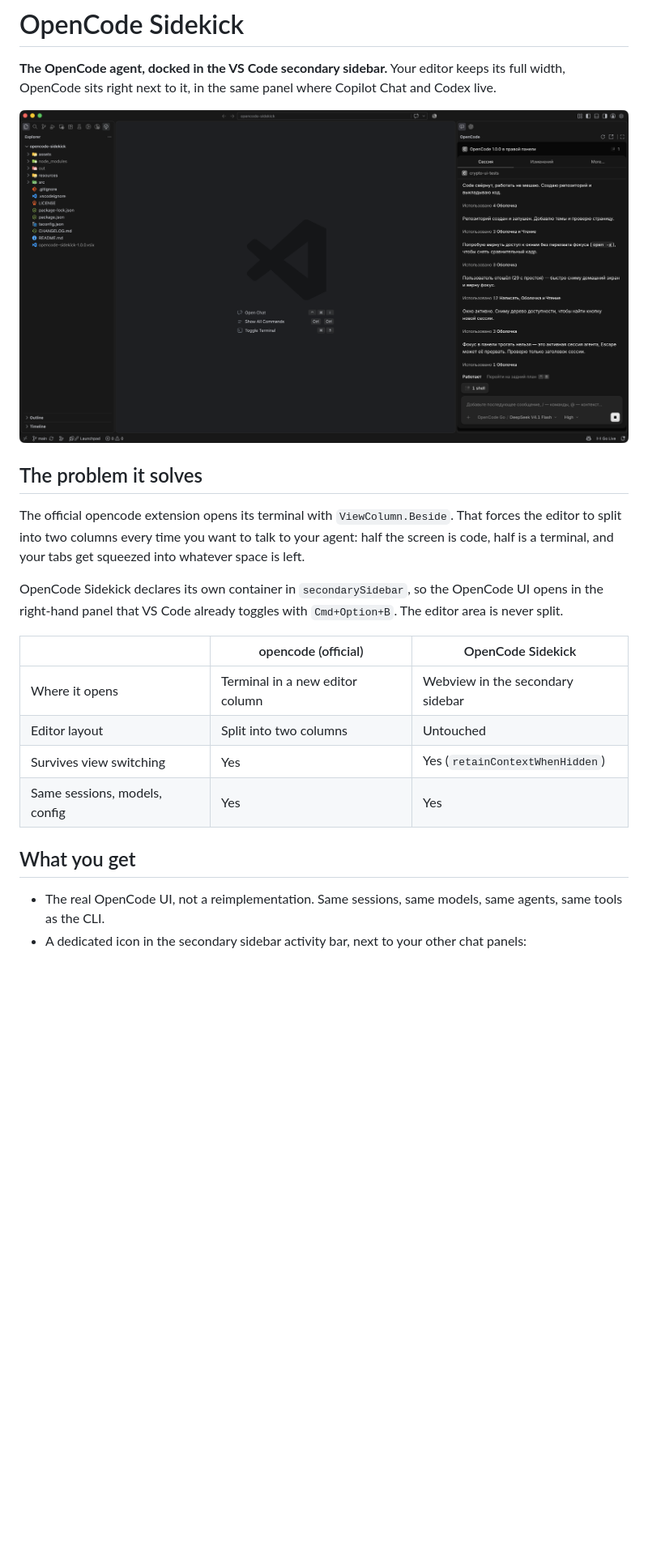
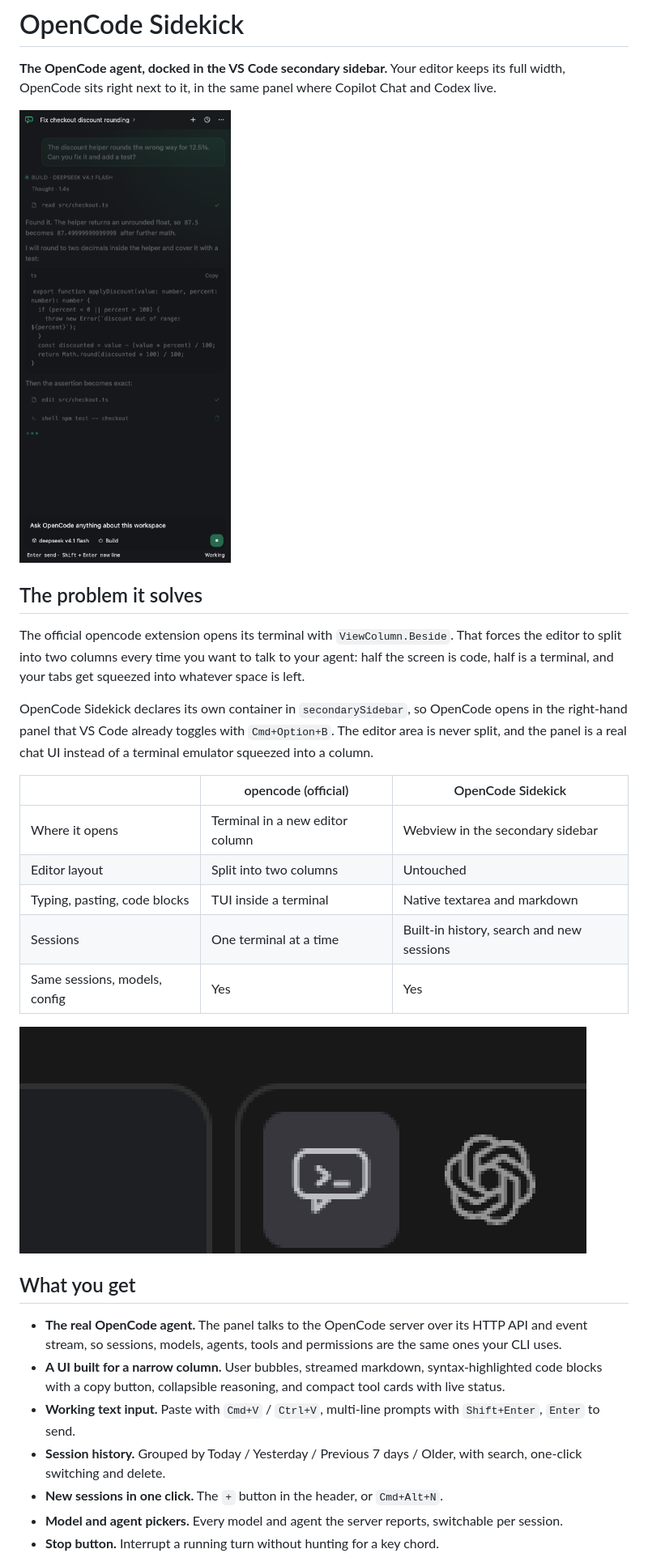
Before and after one commit to kkrenev/opencode-sidekick, a Markdown page: README.md, the part around one of its changes. Shown at 81% size. GitHub-like rendering; pictures changed too: assets/panel-chat.png (added), assets/sidebar.png (deleted); blank space fills up the shorter version.

```diff
--- a/README.md
+++ b/README.md
@@ -2,23 +2,31 @@
 
 **The OpenCode agent, docked in the VS Code secondary sidebar.** Your editor keeps its full width, OpenCode sits right next to it, in the same panel where Copilot Chat and Codex live.
 
-![OpenCode Sidekick in the secondary sidebar](assets/sidebar.png)
+![OpenCode Sidekick chat panel](assets/panel-chat.png)
 
 ## The problem it solves
 
 The official opencode extension opens its terminal with `ViewColumn.Beside`. That forces the editor to split into two columns every time you want to talk to your agent: half the screen is code, half is a terminal, and your tabs get squeezed into whatever space is left.
 
-OpenCode Sidekick declares its own container in `secondarySidebar`, so the OpenCode UI opens in the right-hand panel that VS Code already toggles with `Cmd+Option+B`. The editor area is never split.
+OpenCode Sidekick declares its own container in `secondarySidebar`, so OpenCode opens in the right-hand panel that VS Code already toggles with `Cmd+Option+B`. The editor area is never split, and the panel is a real chat UI instead of a terminal emulator squeezed into a column.
 
 | | opencode (official) | OpenCode Sidekick |
 | --- | --- | --- |
 | Where it opens | Terminal in a new editor column | Webview in the secondary sidebar |
 | Editor layout | Split into two columns | Untouched |
-| Survives view switching | Yes | Yes (`retainContextWhenHidden`) |
+| Typing, pasting, code blocks | TUI inside a terminal | Native textarea and markdown |
+| Sessions | One terminal at a time | Built-in history, search and new sessions |
 | Same sessions, models, config | Yes | Yes |
+
+![OpenCode icon sitting in the secondary sidebar activity bar beside Copilot](assets/activitybar.png)
 
 ## What you get
 
-- The real OpenCode UI, not a reimplementation. Same sessions, same models, same agents, same tools as the CLI.
-- A dedicated icon in the secondary sidebar activity bar, next to your other chat panels:
+- **The real OpenCode agent.** The panel talks to the OpenCode server over its HTTP API and event stream, so sessions, models, agents, tools and permissions are the same ones your CLI uses.
+- **A UI built for a narrow column.** User bubbles, streamed markdown, syntax-highlighted code blocks with a copy button, collapsible reasoning, and compact tool cards with live status.
+- **Working text input.** Paste with `Cmd+V` / `Ctrl+V`, multi-line prompts with `Shift+Enter`, `Enter` to send.
+- **Session history.** Grouped by Today / Yesterday / Previous 7 days / Older, with search, one-click switching and delete.
+- **New sessions in one click.** The `+` button in the header, or `Cmd+Alt+N`.
+- **Model and agent pickers.** Every model and agent the server reports, switchable per session.
+- **Stop button.** Interrupt a running turn without hunting for a key chord.
 
```
Also changed, not shown: other parts of README.md (+16 -22 lines), CHANGELOG.md (+5 -2 lines), assets/panel-empty.png (added), assets/panel-history.png (added), 8 other files.
